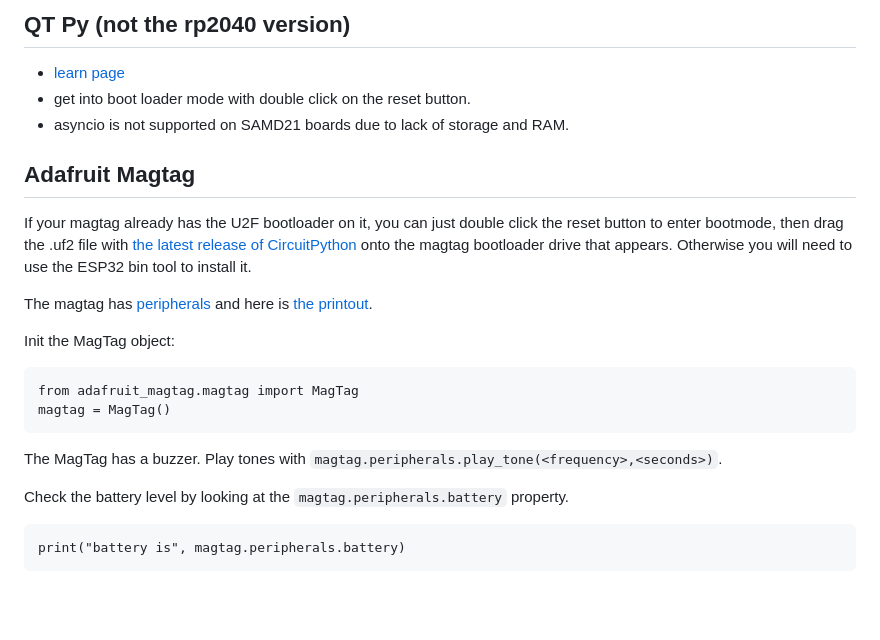
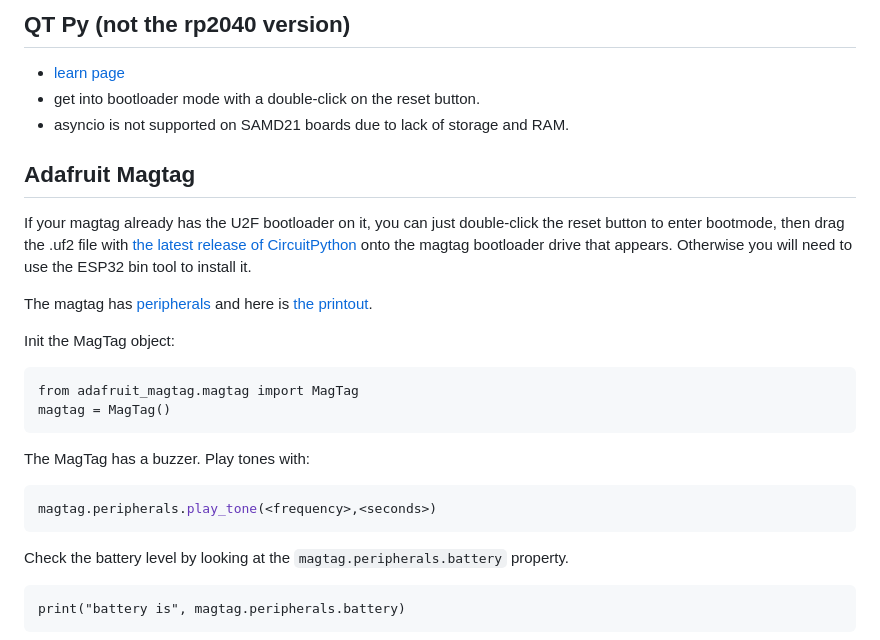
Before and after one commit to joshmarinacci/mdxml-tools, a Markdown page: examples/brain/circuitpython.md, the part around the change. GitHub-like rendering; blank space fills up the shorter version.

Commit message:
more notes

````diff
--- a/examples/brain/circuitpython.md
+++ b/examples/brain/circuitpython.md
@@ -139,12 +139,12 @@ while True:
 ## QT Py (not the rp2040 version)
 
 * [learn page](https://learn.adafruit.com/adafruit-qt-py)
-* get into boot loader mode with double click on the reset button.
+* get into bootloader mode with a double-click on the reset button.
 * asyncio is not supported on SAMD21 boards due to lack of storage and RAM.
 
 ## Adafruit Magtag
 
-If your magtag already has the U2F bootloader on it, you can just double click the reset button to enter bootmode, then drag the .uf2 file with [the latest release of CircuitPython](https://circuitpython.org/board/adafruit_magtag_2.9_grayscale/) onto the magtag bootloader drive that appears.  Otherwise you will need to use the ESP32 bin tool to install it.
+If your magtag already has the U2F bootloader on it, you can just double-click the reset button to enter bootmode, then drag the .uf2 file with [the latest release of CircuitPython](https://circuitpython.org/board/adafruit_magtag_2.9_grayscale/) onto the magtag bootloader drive that appears.  Otherwise you will need to use the ESP32 bin tool to install it.
 
 The magtag has [peripherals](https://docs.circuitpython.org/projects/magtag/en/latest/api.html#adafruit-magtag-peripherals)
 and here is [the printout](https://cdn-learn.adafruit.com/assets/assets/000/102/127/original/adafruit_products_Adafruit_MagTag_ESP32-S2_pinout.png?1620920094).
@@ -156,7 +156,11 @@ from adafruit_magtag.magtag import MagTag
 magtag = MagTag()
 ```
 
-The MagTag has a buzzer. Play tones with `magtag.peripherals.play_tone(<frequency>,<seconds>)`.
+The MagTag has a buzzer. Play tones with:
+
+```python
+magtag.peripherals.play_tone(<frequency>,<seconds>)
+```
 
 Check the battery level by looking at the `magtag.peripherals.battery` property.
 
````
